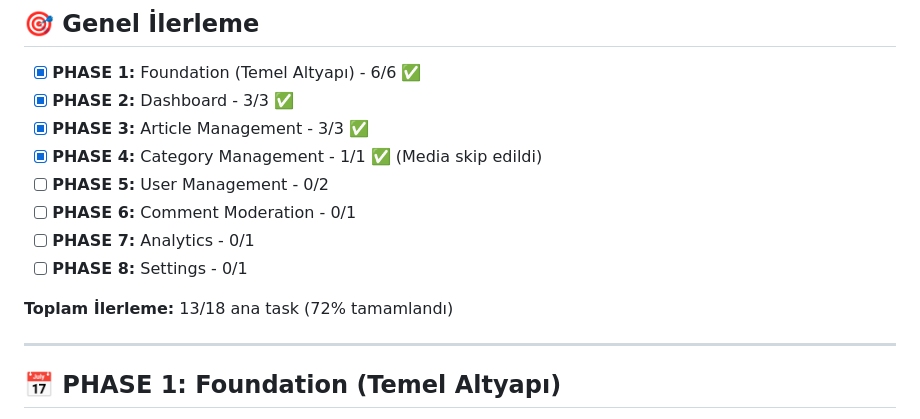
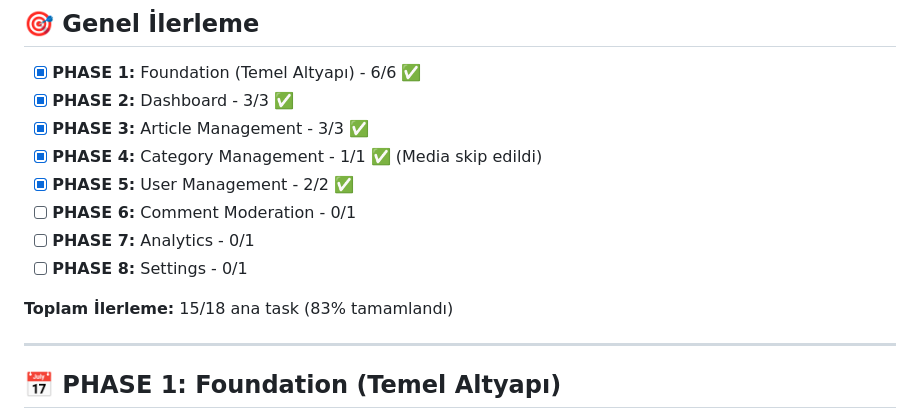
Before and after one commit to hllyrtmn/news_backend, a Markdown page: ADMIN_PLAN_TASKS.md, the part around one of its changes. Drawn GitHub-style.

```diff
--- a/ADMIN_PLAN_TASKS.md
+++ b/ADMIN_PLAN_TASKS.md
@@ -12,12 +12,12 @@
 - [x] **PHASE 2:** Dashboard - 3/3 ✅
 - [x] **PHASE 3:** Article Management - 3/3 ✅
 - [x] **PHASE 4:** Category Management - 1/1 ✅ (Media skip edildi)
-- [ ] **PHASE 5:** User Management - 0/2
+- [x] **PHASE 5:** User Management - 2/2 ✅
 - [ ] **PHASE 6:** Comment Moderation - 0/1
 - [ ] **PHASE 7:** Analytics - 0/1
 - [ ] **PHASE 8:** Settings - 0/1
 
-**Toplam İlerleme:** 13/18 ana task (72% tamamlandı)
+**Toplam İlerleme:** 15/18 ana task (83% tamamlandı)
 
 ---
 
```
Also changed, not shown: other parts of ADMIN_PLAN_TASKS.md (+27 -15 lines).
